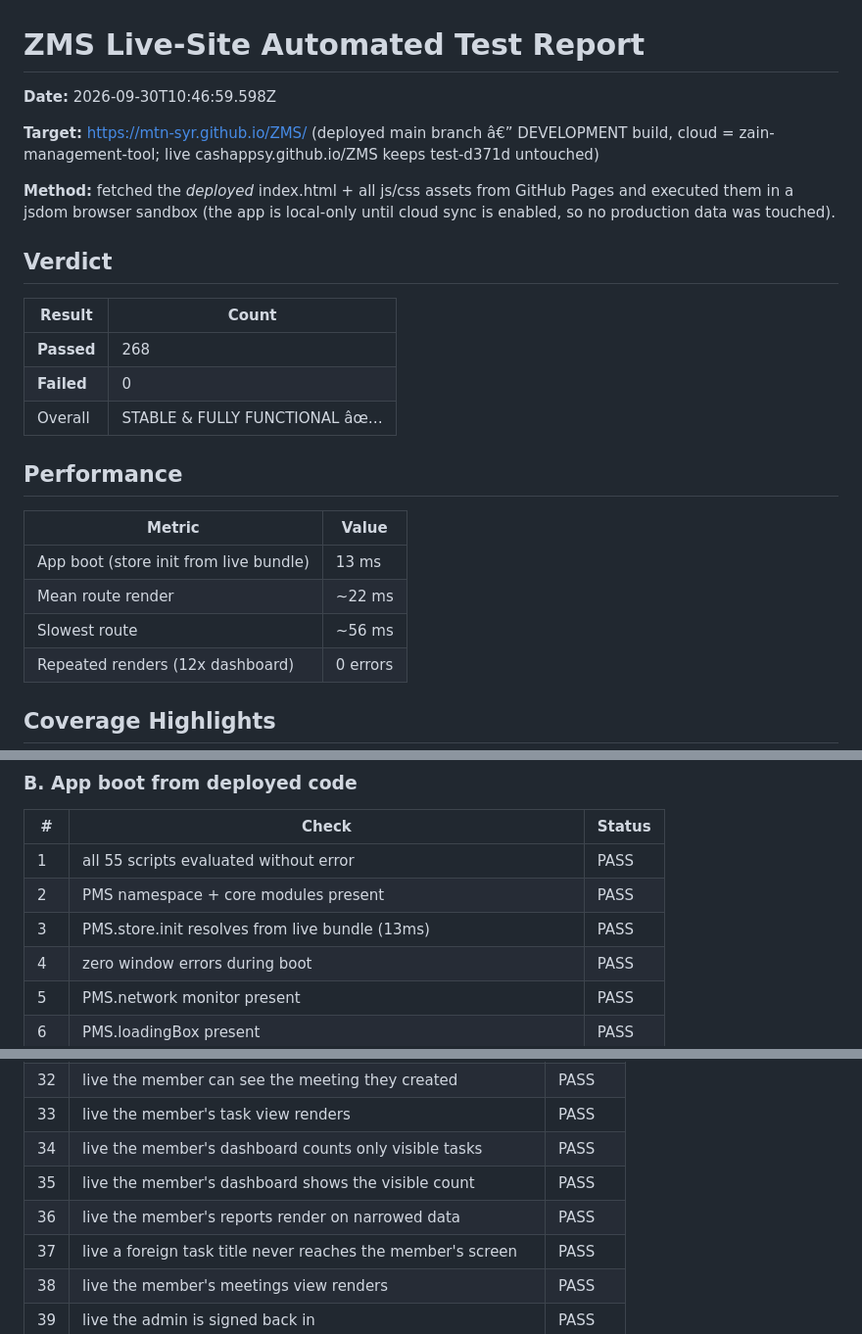
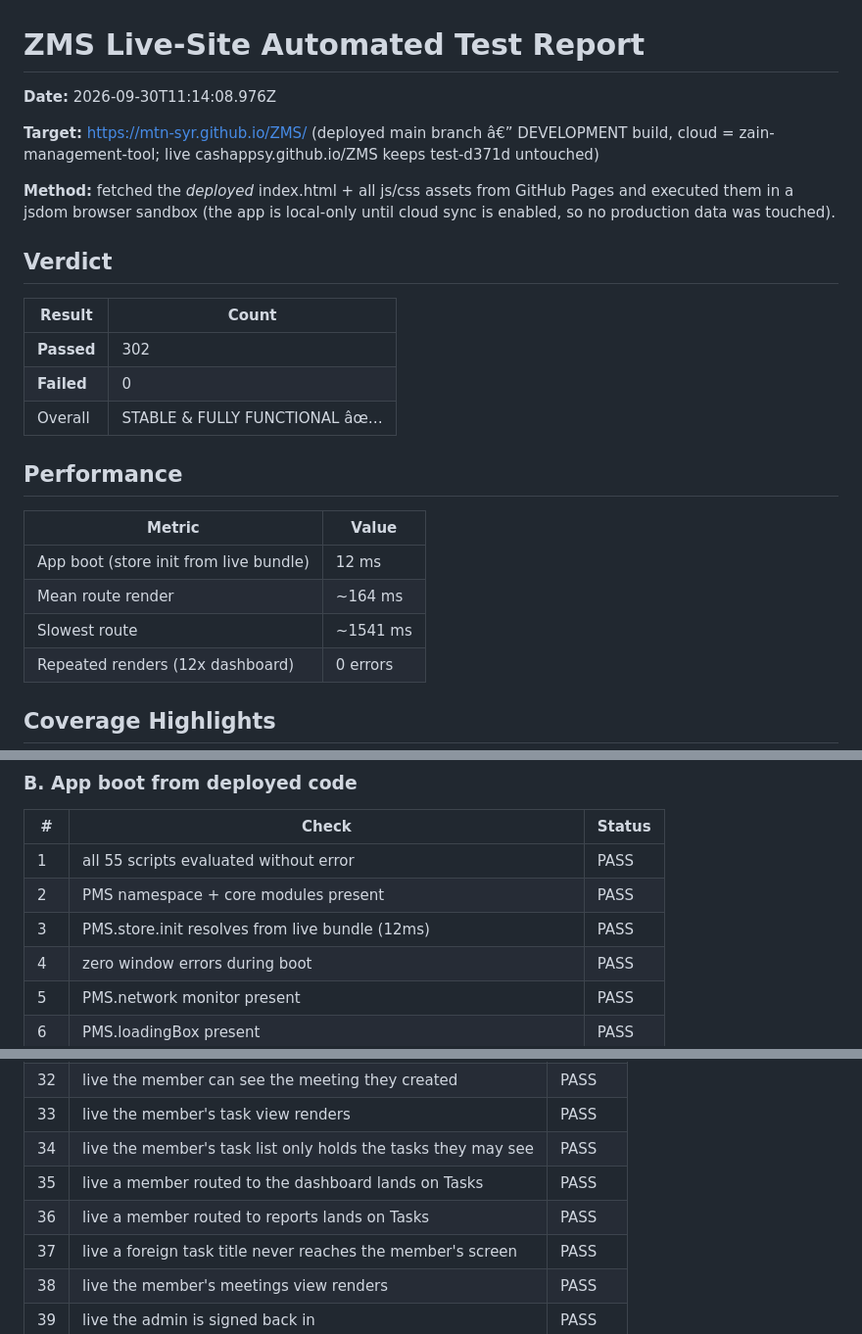
Before and after one commit to CashAppSy/ZMS, a Markdown page: TEST-REPORT.md, 3 parts joined by grey strips. Shown at 98% size. Drawn GitHub-style.

```diff
--- a/TEST-REPORT.md
+++ b/TEST-REPORT.md
@@ -1,6 +1,6 @@
 # ZMS Live-Site Automated Test Report
 
-**Date:** 2026-09-30T10:46:59.598Z
+**Date:** 2026-09-30T11:14:08.976Z
 
 **Target:** https://mtn-syr.github.io/ZMS/ (deployed main branch â€” DEVELOPMENT build, cloud = zain-management-tool; live cashappsy.github.io/ZMS keeps test-d371d untouched)
 
@@ -10,7 +10,7 @@
 
 | Result | Count |
 |---|---|
-| **Passed** | 268 |
+| **Passed** | 302 |
 | **Failed** | 0 |
 | Overall | STABLE & FULLY FUNCTIONAL âœ… |
 
@@ -18,9 +18,9 @@
 
 | Metric | Value |
 |---|---|
-| App boot (store init from live bundle) | 13 ms |
-| Mean route render | ~22 ms |
-| Slowest route | ~56 ms |
+| App boot (store init from live bundle) | 12 ms |
+| Mean route render | ~164 ms |
+| Slowest route | ~1541 ms |
 | Repeated renders (12x dashboard) | 0 errors |
 
 ## Coverage Highlights
@@ -50,7 +50,7 @@
 |---|---|---|
 | 1 | all 55 scripts evaluated without error | PASS |
 | 2 | PMS namespace + core modules present | PASS |
-| 3 | PMS.store.init resolves from live bundle (13ms) | PASS |
+| 3 | PMS.store.init resolves from live bundle (12ms) | PASS |
 | 4 | zero window errors during boot | PASS |
 | 5 | PMS.network monitor present | PASS |
 | 6 | PMS.loadingBox present | PASS |
@@ -304,9 +304,9 @@
 | 31 | live a meeting records the member creator's person id | PASS |
 | 32 | live the member can see the meeting they created | PASS |
 | 33 | live the member's task view renders | PASS |
-| 34 | live the member's dashboard counts only visible tasks | PASS |
-| 35 | live the member's dashboard shows the visible count | PASS |
-| 36 | live the member's reports render on narrowed data | PASS |
+| 34 | live the member's task list only holds the tasks they may see | PASS |
+| 35 | live a member routed to the dashboard lands on Tasks | PASS |
+| 36 | live a member routed to reports lands on Tasks | PASS |
 | 37 | live a foreign task title never reaches the member's screen | PASS |
 | 38 | live the member's meetings view renders | PASS |
 | 39 | live the admin is signed back in | PASS |
```
Also changed, not shown: other parts of TEST-REPORT.md (+40 -1 lines).
